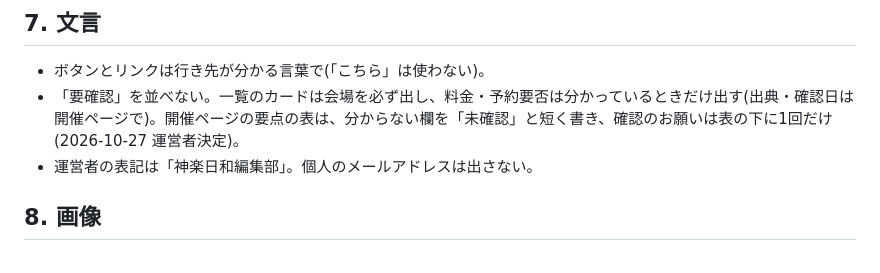
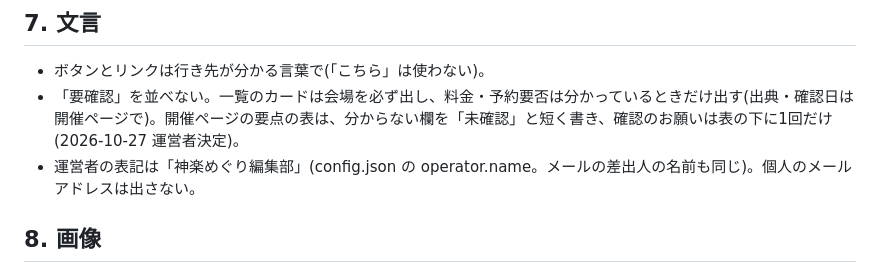
Before and after one commit to shotaro1001sudo/kagura-meguri, a Markdown page: DESIGN.md, the part around the change. Rendered like a GitHub page.

Commit message:
docs(design): 運営者の表記を「神楽めぐり編集部」にそろえる
Co-Authored-By: Claude Opus 5.5 <noreply@anthropic.com>

```diff
--- a/DESIGN.md
+++ b/DESIGN.md
@@ -81,7 +81,7 @@
 
 - ボタンとリンクは行き先が分かる言葉で(「こちら」は使わない)。
 - 「要確認」を並べない。一覧のカードは会場を必ず出し、料金・予約要否は分かっているときだけ出す(出典・確認日は開催ページで)。開催ページの要点の表は、分からない欄を「未確認」と短く書き、確認のお願いは表の下に1回だけ(2026-10-27 運営者決定)。
-- 運営者の表記は「神楽日和編集部」。個人のメールアドレスは出さない。
+- 運営者の表記は「神楽めぐり編集部」(config.json の operator.name。メールの差出人の名前も同じ)。個人のメールアドレスは出さない。
 
 ## 8. 画像
 
```
